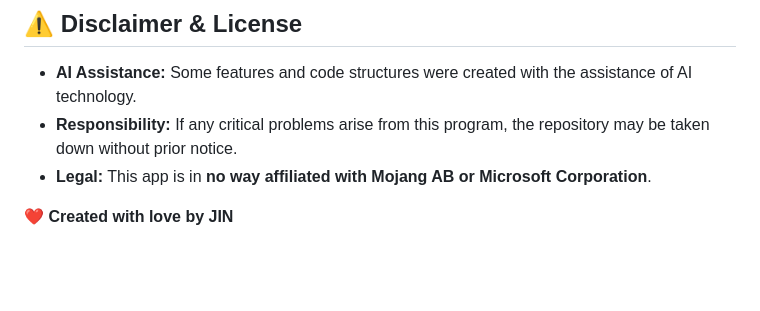
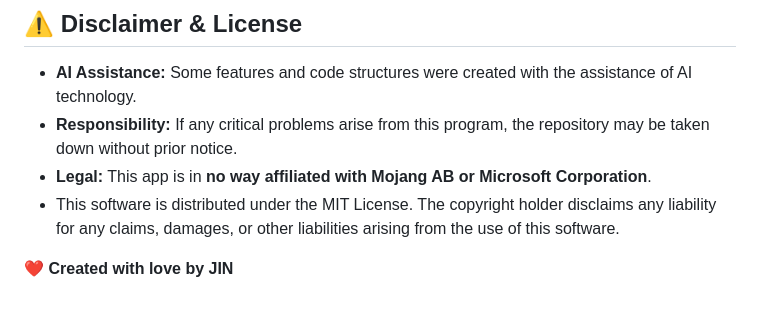
Before and after one commit to GNBD/NENE-Helper, a Markdown page: README.md, the part around the change. Drawn GitHub-style; blank space fills up the shorter version.

```diff
--- a/README.md
+++ b/README.md
@@ -84,5 +84,6 @@ Special thanks to the open-source libraries and services that made this project
 * **AI Assistance:** Some features and code structures were created with the assistance of AI technology.
 * **Responsibility:** If any critical problems arise from this program, the repository may be taken down without prior notice.
 * **Legal:** This app is in **no way affiliated with Mojang AB or Microsoft Corporation**.
+* This software is distributed under the MIT License. The copyright holder disclaims any liability for any claims, damages, or other liabilities arising from the use of this software.
 
 ❤️ **Created with love by JIN**
```
